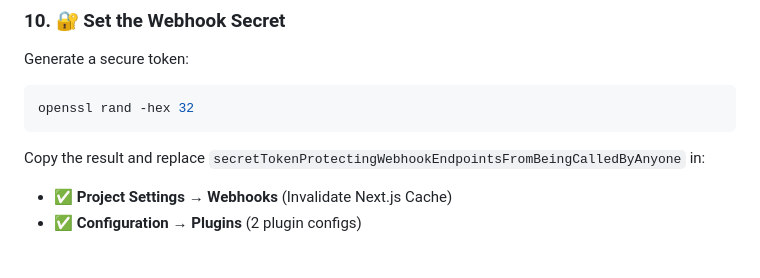
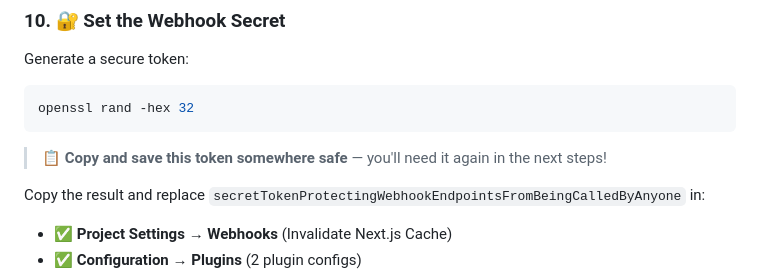
Before and after one commit to Androlax2/theo-nextjs-dato-starter, a Markdown page: README.md, the part around the change. Drawn GitHub-style; blank space fills up the shorter version.

````diff
--- a/README.md
+++ b/README.md
@@ -85,6 +85,8 @@ Generate a secure token:
 ```bash
 openssl rand -hex 32
 ```
+
+> 📋 **Copy and save this token somewhere safe** — you'll need it again in the next steps!
 
 Copy the result and replace `secretTokenProtectingWebhookEndpointsFromBeingCalledByAnyone` in:
 
````
